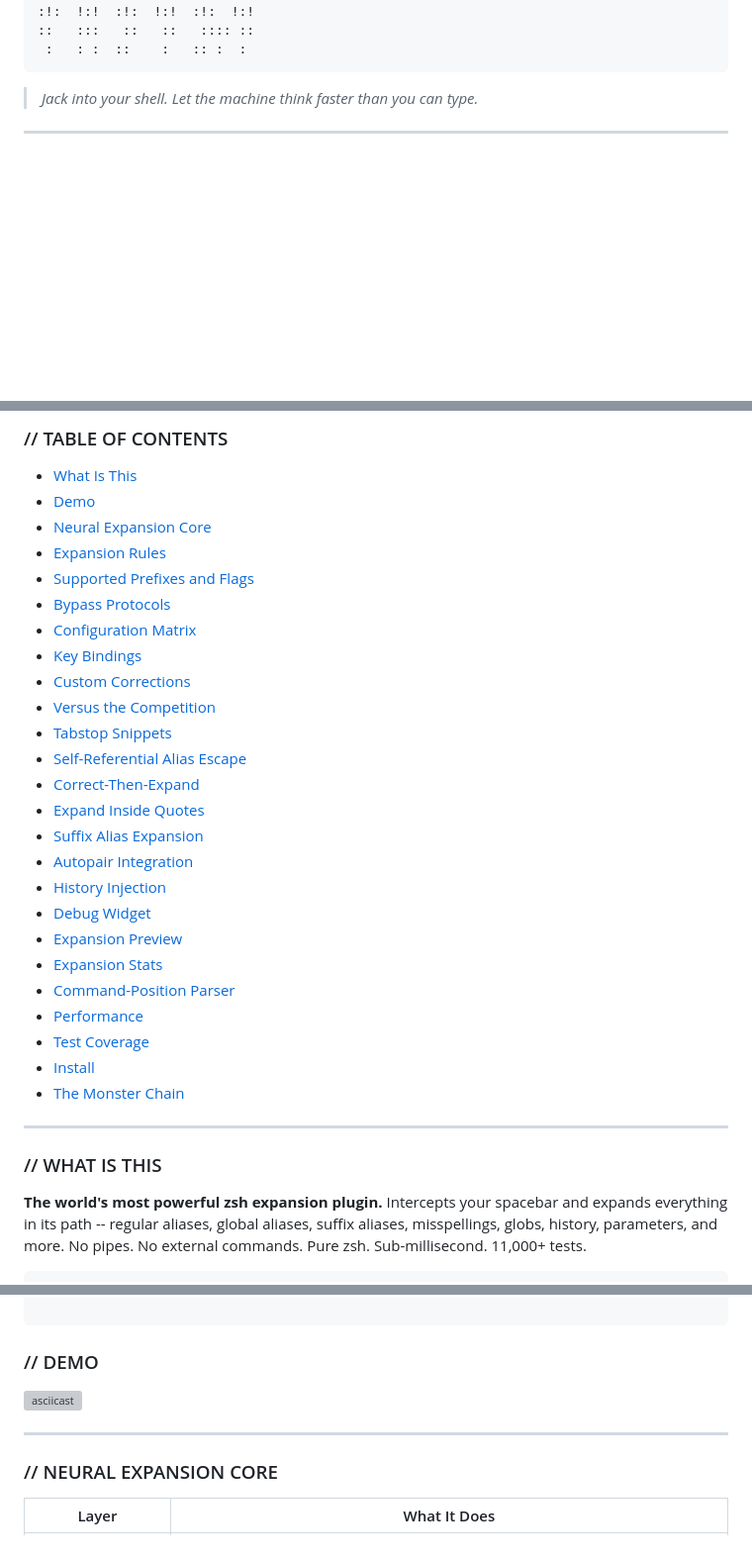
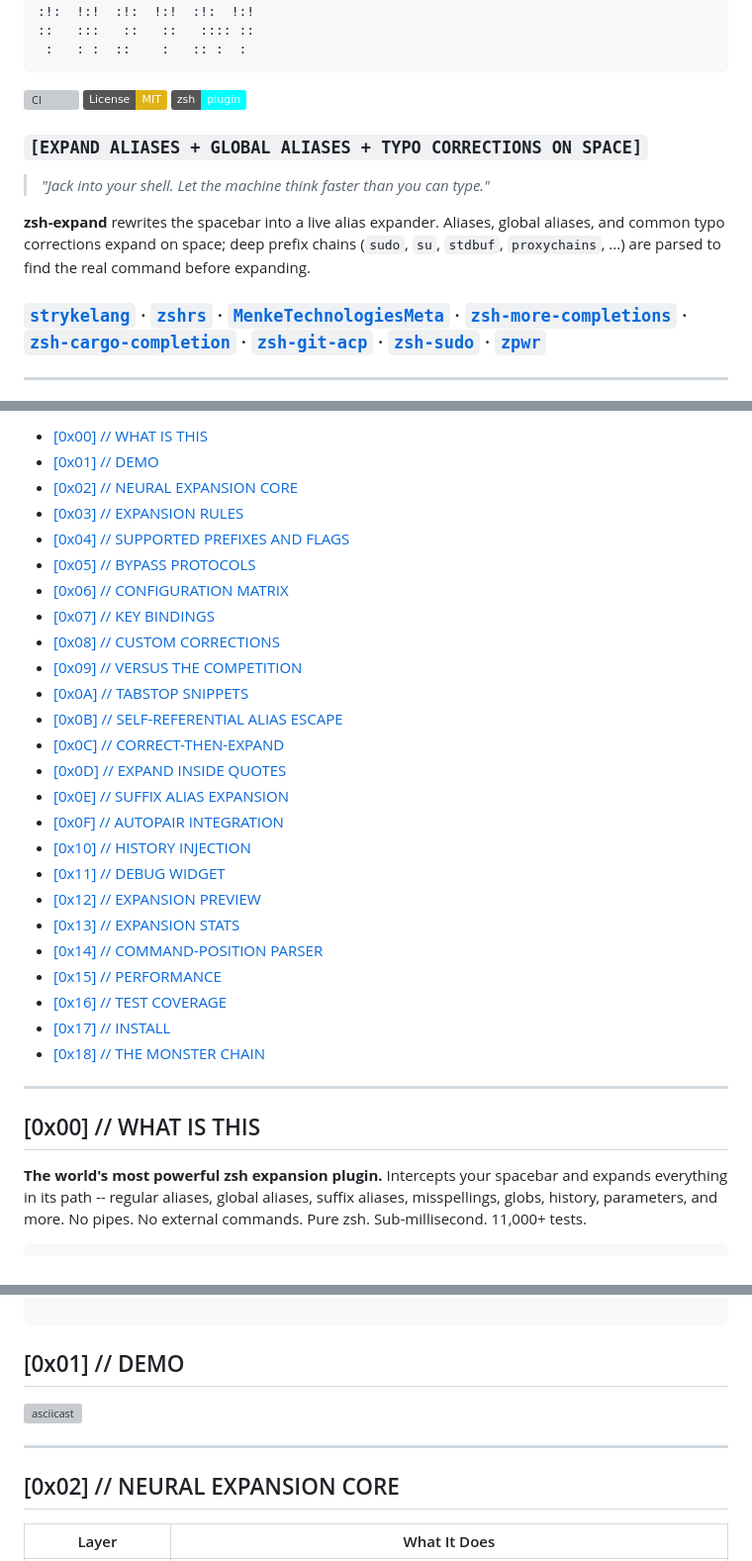
Before and after one commit to MenkeTechnologies/zsh-expand, a Markdown page: README.md, 3 parts joined by grey strips. Shown at 99% size. Drawn GitHub-style; badges without logos; blank space fills up the shorter version; grey boxes are pictures that could not be loaded.

````diff
--- a/README.md
+++ b/README.md
@@ -24,7 +22,17 @@
  :   : :  ::    :   :: :  :
 ```
 
-> *Jack into your shell. Let the machine think faster than you can type.*
+[![CI](https://github.com/MenkeTechnologies/zsh-expand/actions/workflows/ci.yml/badge.svg)](https://github.com/MenkeTechnologies/zsh-expand/actions/workflows/ci.yml)
+[![License: MIT](https://img.shields.io/badge/License-MIT-yellow.svg)](https://opensource.org/licenses/MIT)
+[![zsh](https://img.shields.io/badge/zsh-plugin-cyan.svg)](https://github.com/MenkeTechnologies/zpwr)
+
+### `[EXPAND ALIASES + GLOBAL ALIASES + TYPO CORRECTIONS ON SPACE]`
+
+> *"Jack into your shell. Let the machine think faster than you can type."*
+
+**zsh-expand** rewrites the spacebar into a live alias expander. Aliases, global aliases, and common typo corrections expand on space; deep prefix chains (`sudo`, `su`, `stdbuf`, `proxychains`, ...) are parsed to find the real command before expanding.
+
+### [`strykelang`](https://github.com/MenkeTechnologies/strykelang) &middot; [`zshrs`](https://github.com/MenkeTechnologies/zshrs) · [`MenkeTechnologiesMeta`](https://github.com/MenkeTechnologies/MenkeTechnologiesMeta) · [`zsh-more-completions`](https://github.com/MenkeTechnologies/zsh-more-completions) · [`zsh-cargo-completion`](https://github.com/MenkeTechnologies/zsh-cargo-completion) · [`zsh-git-acp`](https://github.com/MenkeTechnologies/zsh-git-acp) · [`zsh-sudo`](https://github.com/MenkeTechnologies/zsh-sudo) · [`zpwr`](https://github.com/MenkeTechnologies/zpwr)
 
 ---
 
@@ -32,35 +40,33 @@
 
-### // TABLE OF CONTENTS
-
-- [What Is This](#-what-is-this)
-- [Demo](#-demo)
-- [Neural Expansion Core](#-neural-expansion-core)
-- [Expansion Rules](#-expansion-rules)
-- [Supported Prefixes and Flags](#-supported-prefixes-and-flags)
-- [Bypass Protocols](#-bypass-protocols)
-- [Configuration Matrix](#-configuration-matrix)
-- [Key Bindings](#-key-bindings)
-- [Custom Corrections](#-custom-corrections)
-- [Versus the Competition](#-versus-the-competition)
-- [Tabstop Snippets](#-tabstop-snippets)
-- [Self-Referential Alias Escape](#-self-referential-alias-escape)
-- [Correct-Then-Expand](#-correct-then-expand)
-- [Expand Inside Quotes](#-expand-inside-quotes)
-- [Suffix Alias Expansion](#-suffix-alias-expansion)
-- [Autopair Integration](#-autopair-integration)
-- [History Injection](#-history-injection)
-- [Debug Widget](#-debug-widget)
-- [Expansion Preview](#-expansion-preview)
-- [Expansion Stats](#-expansion-stats)
-- [Command-Position Parser](#-command-position-parser)
-- [Performance](#-performance)
-- [Test Coverage](#-test-coverage)
-- [Install](#-install)
-- [The Monster Chain](#-the-monster-chain)
+- [\[0x00\] // WHAT IS THIS](#0x00-what-is-this)
+- [\[0x01\] // DEMO](#0x01-demo)
+- [\[0x02\] // NEURAL EXPANSION CORE](#0x02-neural-expansion-core)
+- [\[0x03\] // EXPANSION RULES](#0x03-expansion-rules)
+- [\[0x04\] // SUPPORTED PREFIXES AND FLAGS](#0x04-supported-prefixes-and-flags)
+- [\[0x05\] // BYPASS PROTOCOLS](#0x05-bypass-protocols)
+- [\[0x06\] // CONFIGURATION MATRIX](#0x06-configuration-matrix)
+- [\[0x07\] // KEY BINDINGS](#0x07-key-bindings)
+- [\[0x08\] // CUSTOM CORRECTIONS](#0x08-custom-corrections)
+- [\[0x09\] // VERSUS THE COMPETITION](#0x09-versus-the-competition)
+- [\[0x0A\] // TABSTOP SNIPPETS](#0x0a-tabstop-snippets)
+- [\[0x0B\] // SELF-REFERENTIAL ALIAS ESCAPE](#0x0b-self-referential-alias-escape)
+- [\[0x0C\] // CORRECT-THEN-EXPAND](#0x0c-correct-then-expand)
+- [\[0x0D\] // EXPAND INSIDE QUOTES](#0x0d-expand-inside-quotes)
+- [\[0x0E\] // SUFFIX ALIAS EXPANSION](#0x0e-suffix-alias-expansion)
+- [\[0x0F\] // AUTOPAIR INTEGRATION](#0x0f-autopair-integration)
+- [\[0x10\] // HISTORY INJECTION](#0x10-history-injection)
+- [\[0x11\] // DEBUG WIDGET](#0x11-debug-widget)
+- [\[0x12\] // EXPANSION PREVIEW](#0x12-expansion-preview)
+- [\[0x13\] // EXPANSION STATS](#0x13-expansion-stats)
+- [\[0x14\] // COMMAND-POSITION PARSER](#0x14-command-position-parser)
+- [\[0x15\] // PERFORMANCE](#0x15-performance)
+- [\[0x16\] // TEST COVERAGE](#0x16-test-coverage)
+- [\[0x17\] // INSTALL](#0x17-install)
+- [\[0x18\] // THE MONSTER CHAIN](#0x18-the-monster-chain)
 
 ---
 
-### // WHAT IS THIS
+## [0x00] // WHAT IS THIS
 
 **The world's most powerful zsh expansion plugin.** Intercepts your spacebar and expands everything in its path -- regular aliases, global aliases, suffix aliases, misspellings, globs, history, parameters, and more. No pipes. No external commands. Pure zsh. Sub-millisecond. 11,000+ tests.
 
@@ -94,13 +100,13 @@ torify sudo -kE -u root su -l deploy                         \
 
 ```
 
-### // DEMO
+## [0x01] // DEMO
 
 [![asciicast](https://asciinema.org/a/FbFsuMCSLtooqkB5ZZbBZeiEg.svg)](https://asciinema.org/a/FbFsuMCSLtooqkB5ZZbBZeiEg)
 
 ---
 
-### // NEURAL EXPANSION CORE
+## [0x02] // NEURAL EXPANSION CORE
 
 | Layer | What It Does |
 |---|---|
````
Also changed, not shown: other parts of README.md (+23 -26 lines).
